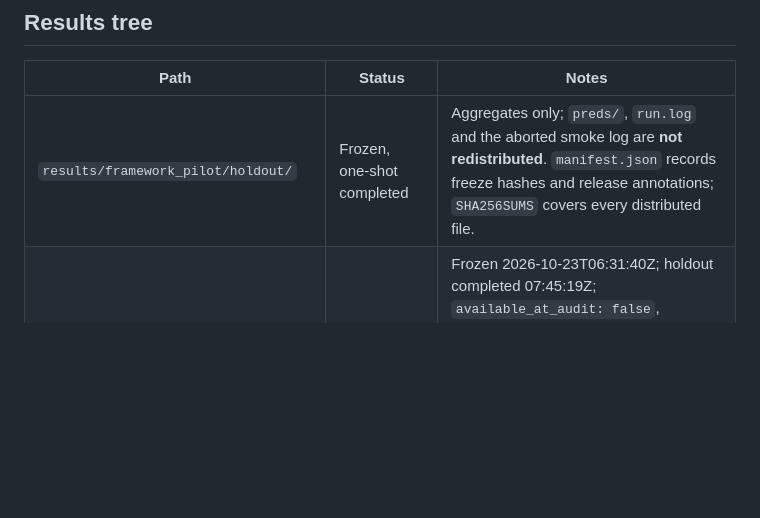
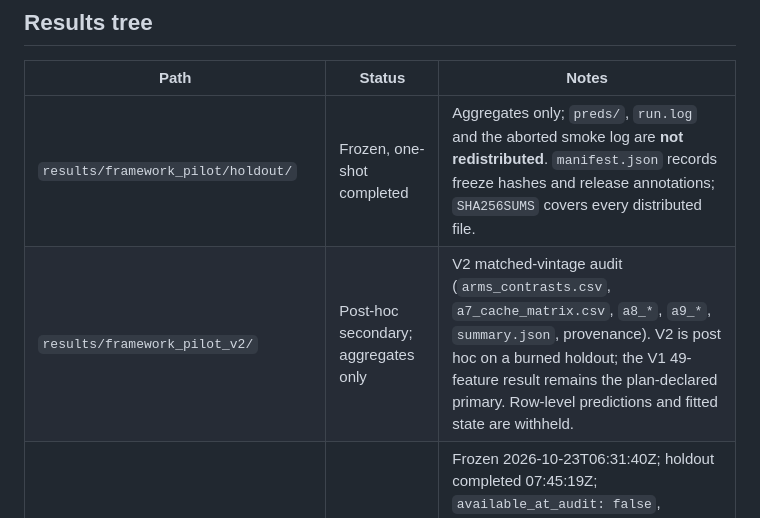
Before and after one commit to Quietpeng/lags1-dyad-explanations, a Markdown page: CODE_MAP.md, the part around the change. Drawn GitHub-style; blank space fills up the shorter version.

```diff
--- a/CODE_MAP.md
+++ b/CODE_MAP.md
@@ -94,6 +94,7 @@ read-only notebooks 01–03
 | Path | Status | Notes |
 |---|---|---|
 | `results/framework_pilot/holdout/` | Frozen, one-shot completed | Aggregates only; `preds/`, `run.log` and the aborted smoke log are **not redistributed**. `manifest.json` records freeze hashes and release annotations; `SHA256SUMS` covers every distributed file. |
+| `results/framework_pilot_v2/` | Post-hoc secondary; aggregates only | V2 matched-vintage audit (`arms_contrasts.csv`, `a7_cache_matrix.csv`, `a8_*`, `a9_*`, `summary.json`, provenance). V2 is post hoc on a burned holdout; the V1 49-feature result remains the plan-declared primary. Row-level predictions and fitted state are withheld. |
 | `results/framework_pilot/stability/` | Provisional, holdout not integrated | Frozen 2026-10-23T06:31:40Z; holdout completed 07:45:19Z; `available_at_audit: false`, `completed_later: true`, `used: false`. The shipped files are the holdout-excluded 50-refit rerun; `SHA256SUMS` covers all 47 distributed files. Actor tables are aggregate attribution/exposure only. The public scripts are a five-seed preview. |
 | `results/worldline_preview/` | Illustrative only | No multi-step accuracy claim; the shipped PDF is a standalone repo-only 150 mm vector print version (425.197 × 330 pt; no paper figure or appendix is derived from it) and the PNG is a 300 dpi preview. Only rendered/aggregate outputs ship: the per-row trace CSVs were removed, so no row-level probability file is distributed (`DATA_EXCLUSIONS.md`). |
 
```
Also changed, not shown: RELEASE_NOTES.md (+1 -1 lines).
